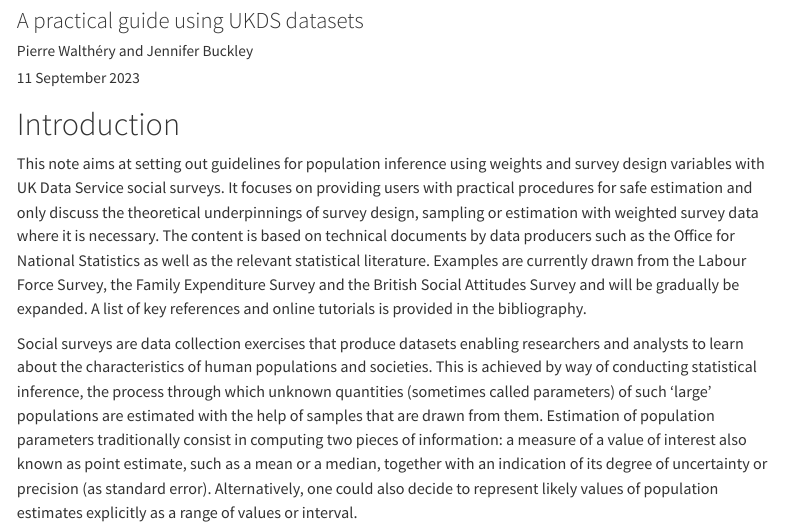
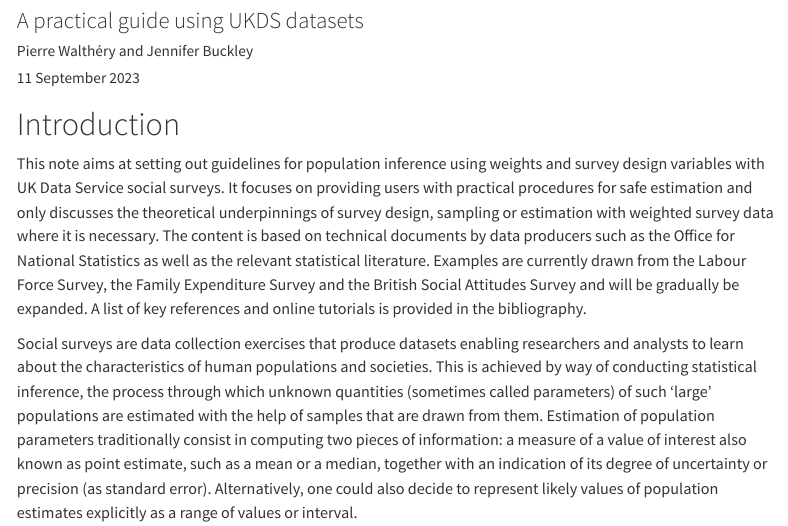
Before and after one commit to UKDataServiceOpen/DSP-core-inference, a Quarto document (0923_UKDS_weighting_draft.qmd): the page in a window 1100 px wide, from 120 px down. Rendered offline with R 4.5, knitr and Pandoc in place of Quarto, with nearby package versions; some code elsewhere in the file could not run offline; menus at the side of the page are left out; long lines of code are wrapped.

Commit message:
Update 0923_UKDS_weighting_draft.qmd
Correcting grammar

```diff
--- a/0923_UKDS_weighting_draft.qmd
+++ b/0923_UKDS_weighting_draft.qmd
@@ -34,7 +34,7 @@ knitr::opts_chunk$set(echo = TRUE)
 
 
 # Introduction {-}
-This note aims at setting out guidelines for population inference using weights and survey design variables with UK Data Service social surveys. It focuses on providing users with practical procedures for safe estimation and only  discuss  the   theoretical underpinnings of survey design, sampling or estimation with  weighted survey data where it is necessary. The content is based on technical documents by data producers such as the Office for National Statistics as well as the relevant statistical literature. Examples are currently drawn from the Labour Force Survey, the Family Expenditure Survey and the British Social Attitudes Survey and will be gradually be expanded.  A list of key references and online tutorials is provided in the bibliography.
+This note aims at setting out guidelines for population inference using weights and survey design variables with UK Data Service social surveys. It focuses on providing users with practical procedures for safe estimation and only discusses the   theoretical underpinnings of survey design, sampling or estimation with  weighted survey data where it is necessary. The content is based on technical documents by data producers such as the Office for National Statistics as well as the relevant statistical literature. Examples are currently drawn from the Labour Force Survey, the Family Expenditure Survey and the British Social Attitudes Survey and will be gradually be expanded.  A list of key references and online tutorials is provided in the bibliography.
 
 Social surveys are data collection exercises that produce datasets enabling researchers and analysts to learn about the characteristics of human populations and societies.  This is achieved by way of conducting statistical inference, the process through which unknown quantities (sometimes called parameters) of such ‘large’ populations are estimated with the help of  samples that are drawn from them.  Estimation of population parameters traditionally consist in computing two pieces of information: a measure of a value of interest also known as point estimate, such as a mean or a median, together with an indication of its degree of uncertainty or precision (as standard error). Alternatively, one could also decide to represent likely values of population estimates explicitly as a range of values or interval.
 
```
